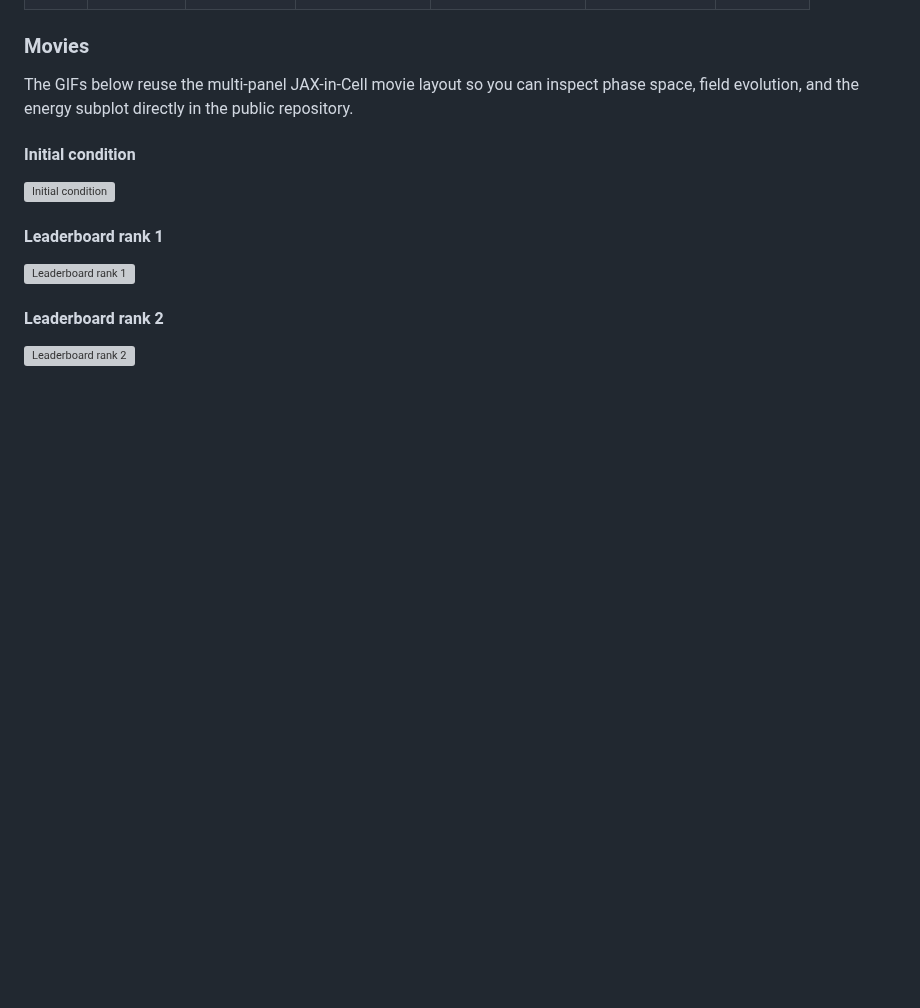
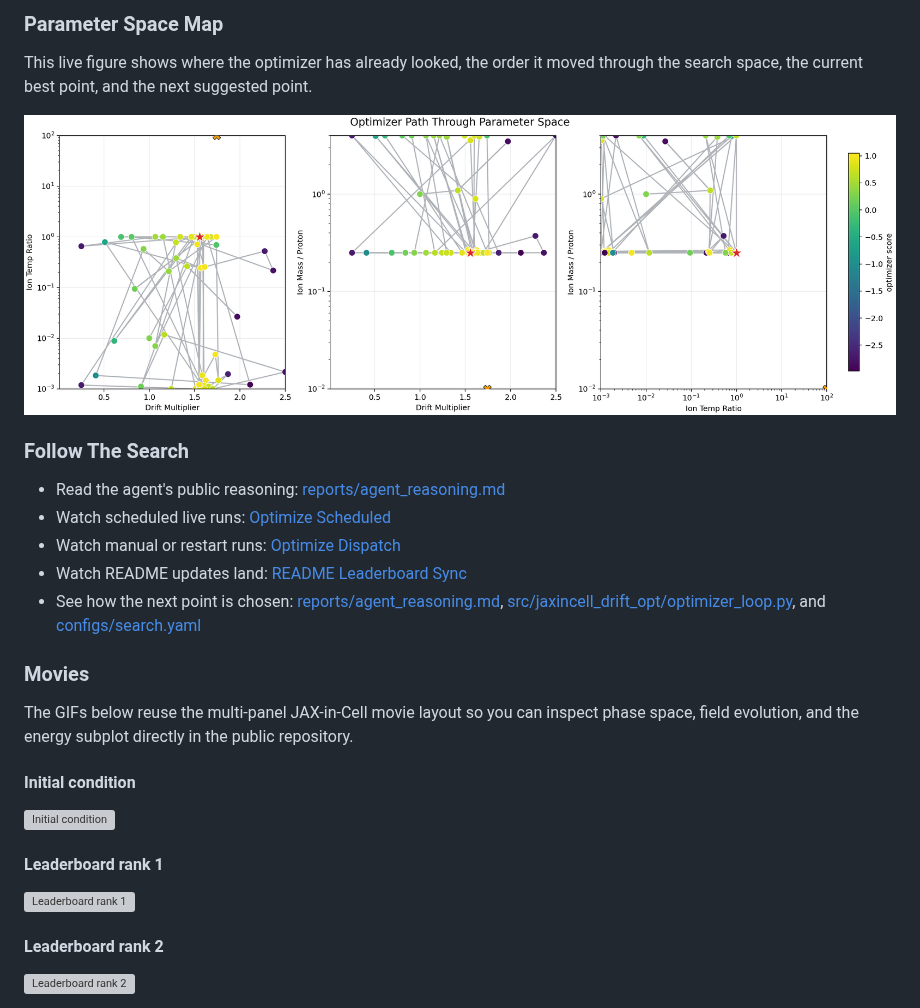
Before and after one commit to uwplasma/PIC_AGENTIC_WORKFLOW, a Markdown page: README.md, the part around one of its changes. Drawn GitHub-style; pictures changed too: reports/plots/parameter_space_trajectory.png (added); blank space fills up the shorter version; grey boxes are pictures that could not be loaded.

```diff
--- a/README.md
+++ b/README.md
@@ -73,3 +80,16 @@ Search ranges: drift=[0.25, 2.5], ion temperature ratio=[0.001, 1.0], ion mass o
+### Parameter Space Map
+
+This live figure shows where the optimizer has already looked, the order it moved through the search space, the current best point, and the next suggested point.
+
+![Optimizer path through parameter space](reports/plots/parameter_space_trajectory.png)
+
+### Follow The Search
+
+- Read the agent's public reasoning: [reports/agent_reasoning.md](reports/agent_reasoning.md)
+- Watch scheduled live runs: [Optimize Scheduled](https://github.com/uwplasma/PIC_AGENTIC_WORKFLOW/actions/workflows/optimize-scheduled.yml)
+- Watch manual or restart runs: [Optimize Dispatch](https://github.com/uwplasma/PIC_AGENTIC_WORKFLOW/actions/workflows/optimize-dispatch.yml)
+- Watch README updates land: [README Leaderboard Sync](https://github.com/uwplasma/PIC_AGENTIC_WORKFLOW/actions/workflows/readme-leaderboard-sync.yml)
+- See how the next point is chosen: [reports/agent_reasoning.md](reports/agent_reasoning.md), [src/jaxincell_drift_opt/optimizer_loop.py](src/jaxincell_drift_opt/optimizer_loop.py), and [configs/search.yaml](configs/search.yaml)
 
 ### Movies
 
```
Also changed, not shown: other parts of README.md (+67 -62 lines), reports/agent_reasoning.md (+13 -7 lines), reports/latest_summary.md (+35 -25 lines), 5 other files.
